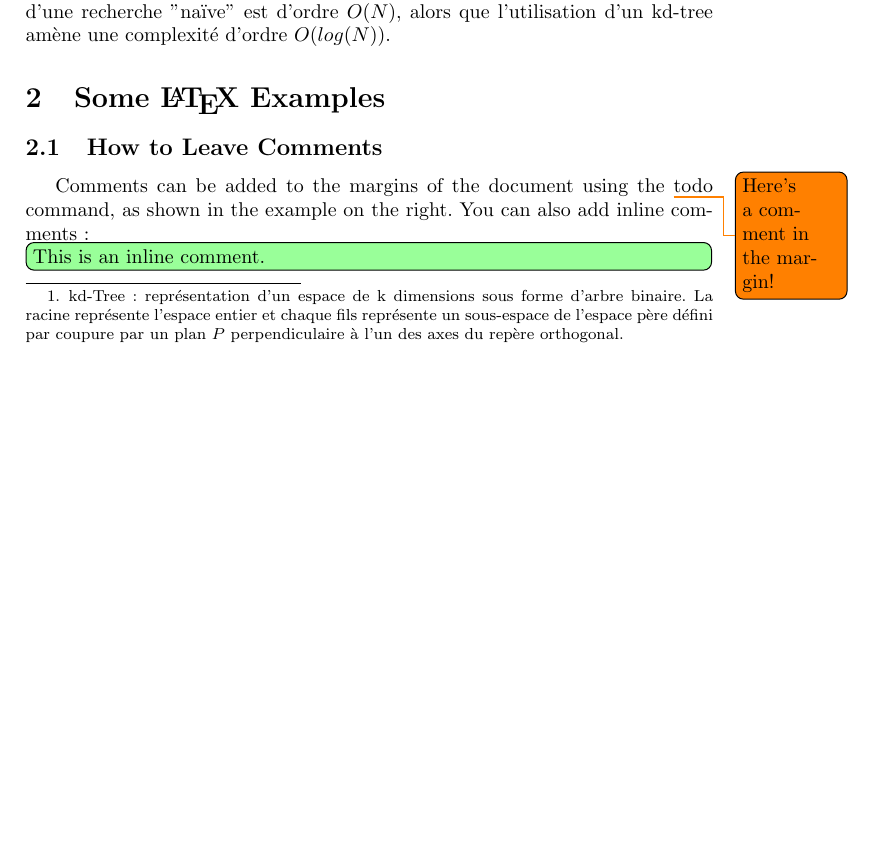
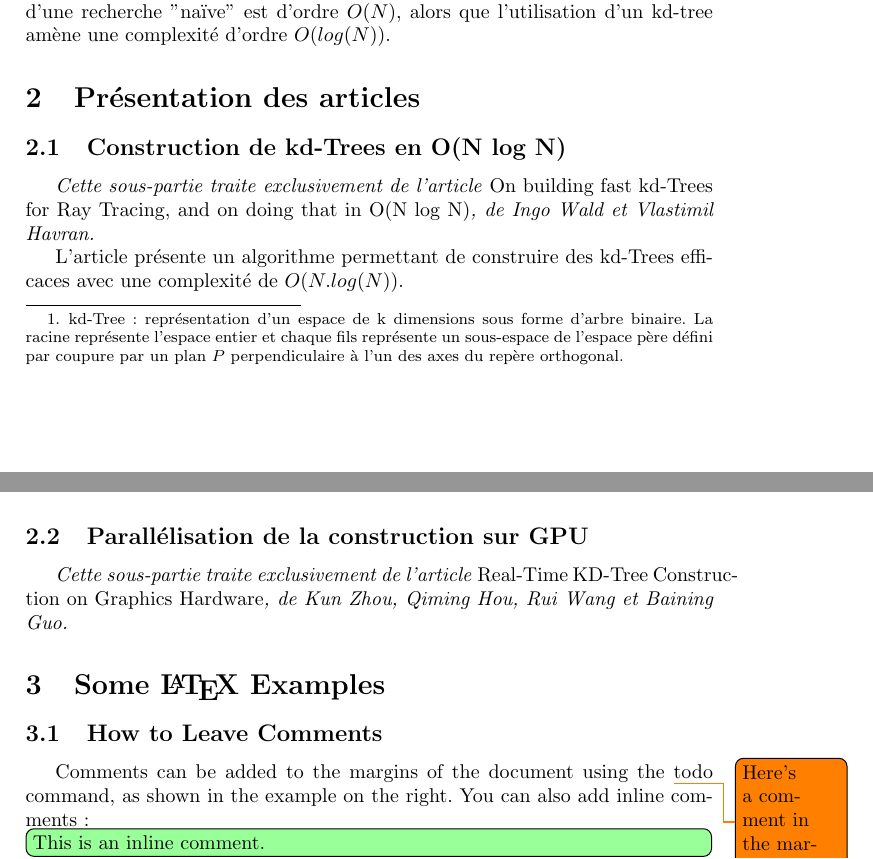
Before and after one commit to gwandalf/ctr, a LaTeX paper (rapport.tex): part of page 1 of 3 before the commit and two parts of pages 1 and 2 of 3 after it, the two joined at a grey line, cut so that both start at the same text, the shorter picture padded with empty space. Compiled offline with pdfLaTeX.

Commit message:
presentation des articles

```diff
--- a/rapport.tex
+++ b/rapport.tex
@@ -21,11 +21,23 @@ Your abstract.
 
 \section{Introduction}
 
-Aujourd'hui, la modélisation 3D doit faire face à des scènes de plus en plus complexes. Cette croissance doit être suivie par des algorithmes de plus en plus efficaces pour gérer la position des objets dans l'espace. Cette classe de problèmes utilise généralement une structure d'arbre dénommée \textbf{kd-Tree}\footnote{kd-Tree : représentation d'un espace de k dimensions sous forme d'arbre binaire. La racine représente l'espace entier et chaque fils représente un sous-espace de l'espace père défini par coupure par un plan $P$ perpendiculaire à l'un des axes du repère orthogonal.}. Pour le calcul de la vue en 2D obtenue à partir d'un certain endroit de la scène par exemple, la technique du lancé de rayons utilise cette structure. Ainsi, lorsque l'on cherche les points d'intersection d'une demie-droite avec les objets de la scène, il suffit de parcourir l'arbre en ne considérant que les noeuds sous-espaces pour lesquels il y a effectivement intersection. Un exemple d'espace 2D partitionné et le kd-tree associés sont respectivements représentés en figures \ref{•} et \ref{•}. Sur l'arbre, les chemins parcourus pour chercher les points d'intersection avec les sous-espaces sont en rouge et les feuilles pour lesquelles il y a effectivement intersection sont marqués d'un I.
+Aujourd'hui, la modélisation 3D doit faire face à des scènes de plus en plus complexes. Cette croissance doit être suivie par des algorithmes de plus en plus efficaces pour gérer la position des objets dans l'espace. Cette classe de problèmes utilise généralement une structure d'arbre dénommée \textbf{kd-Tree}\footnote{kd-Tree : représentation d'un espace de k dimensions sous forme d'arbre binaire. La racine représente l'espace entier et chaque fils représente un sous-espace de l'espace père défini par coupure par un plan $P$ perpendiculaire à l'un des axes du repère orthogonal.}. Pour le calcul de la vue en 2D obtenue à partir d'un certain endroit de la scène par exemple, la technique du lancé de rayons utilise cette structure. Ainsi, lorsque l'on cherche les points d'intersection d'une demie-droite avec les objets de la scène, il suffit de parcourir l'arbre en ne considérant que les noeuds sous-espaces pour lesquels il y a effectivement intersection. Un exemple d'espace 2D partitionné et le kd-tree associés sont respectivements représentés en figures \ref{} et \ref{}. Sur l'arbre, les chemins parcourus pour chercher les points d'intersection avec les sous-espaces sont en rouge et les feuilles pour lesquelles il y a effectivement intersection sont marqués d'un I.
 
 %TODO insérer les figures
 
 Cette méthode est bien plus efficace qu'un parcours de la liste des triangles présents dans la scène. En effet, pour un nombre $N$ de triangles, la complexité d'une recherche "naïve" est d'ordre $O(N)$, alors que l'utilisation d'un kd-tree amène une complexité d'ordre $O(log(N))$.
+
+\section{Présentation des articles}
+
+\subsection{Construction de kd-Trees en O(N log N)}
+
+\textit{Cette sous-partie traite exclusivement de l'article} On building fast kd-Trees for Ray Tracing, and on doing that in O(N log N)\textit{, de Ingo Wald et Vlastimil Havran.}
+
+L'article présente un algorithme permettant de construire des kd-Trees efficaces avec une complexité de $O(N.log(N))$.
+
+\subsection{Parallélisation de la construction sur GPU}
+
+\textit{Cette sous-partie traite exclusivement de l'article} Real-Time KD-Tree Construction on Graphics Hardware\textit{, de Kun Zhou, Qiming Hou, Rui Wang et Baining Guo.}
 
 \section{Some \LaTeX{} Examples}
 \label{sec:examples}
```
